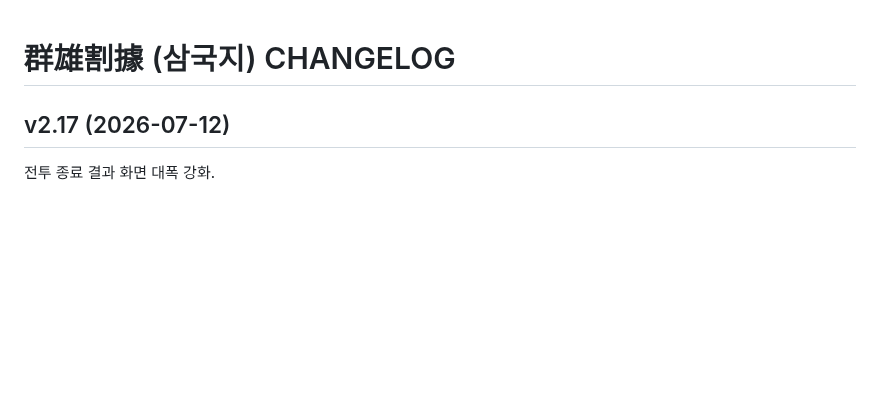
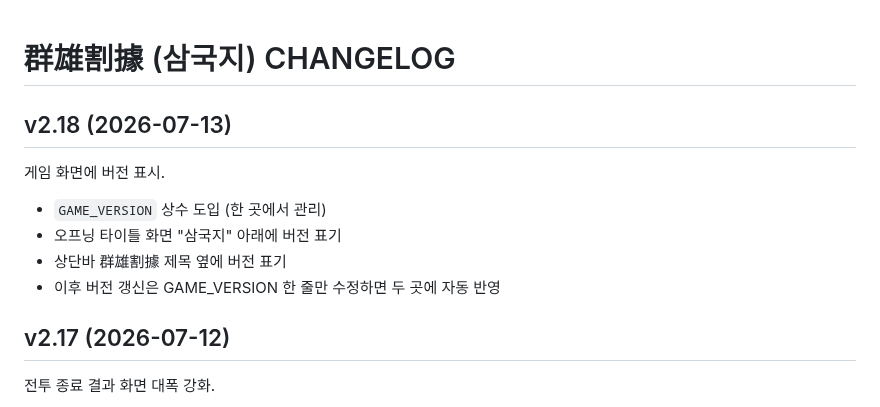
Before and after one commit to aaronkyung-a11y/threekingdoms, a Markdown page: CHANGELOG.md, the part around the change. Drawn GitHub-style; blank space fills up the shorter version.

Commit message:
v2.18 changelog

```diff
--- a/CHANGELOG.md
+++ b/CHANGELOG.md
@@ -1,4 +1,11 @@
 # 群雄割據 (삼국지) CHANGELOG
+
+## v2.18 (2026-07-13)
+게임 화면에 버전 표시.
+- `GAME_VERSION` 상수 도입 (한 곳에서 관리)
+- 오프닝 타이틀 화면 "삼국지" 아래에 버전 표기
+- 상단바 群雄割據 제목 옆에 버전 표기
+- 이후 버전 갱신은 GAME_VERSION 한 줄만 수정하면 두 곳에 자동 반영
 
 ## v2.17 (2026-07-12)
 전투 종료 결과 화면 대폭 강화.
```
